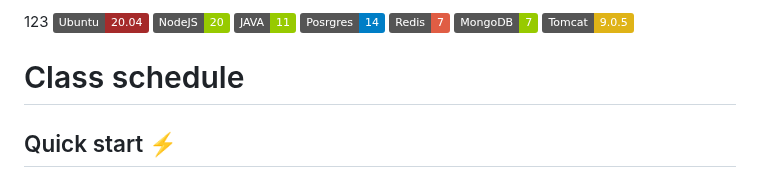
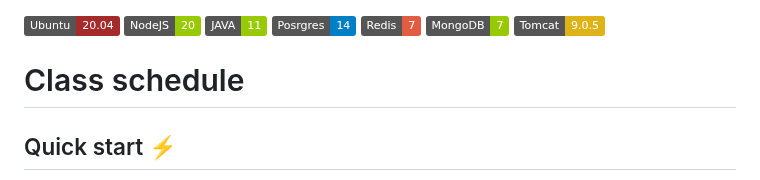
Before and after one commit to magyrka/devops-team-green, a Markdown page: README.md, the part around the change. GitHub-like rendering; badges without logos.

```diff
--- a/README.md
+++ b/README.md
@@ -1,4 +1,4 @@
-123
+
 [![version](https://img.shields.io/badge/Ubuntu-20.04-brown)](https://semver.org)
 [![version](https://img.shields.io/badge/NodeJS-20-green)](https://semver.org)
 [![version](https://img.shields.io/badge/JAVA-11-green)](https://semver.org)
```
